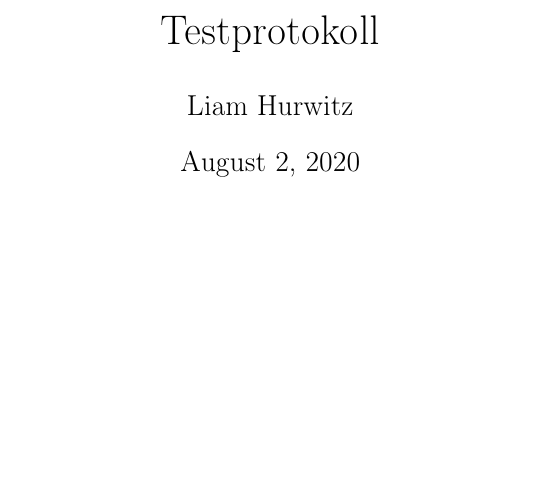
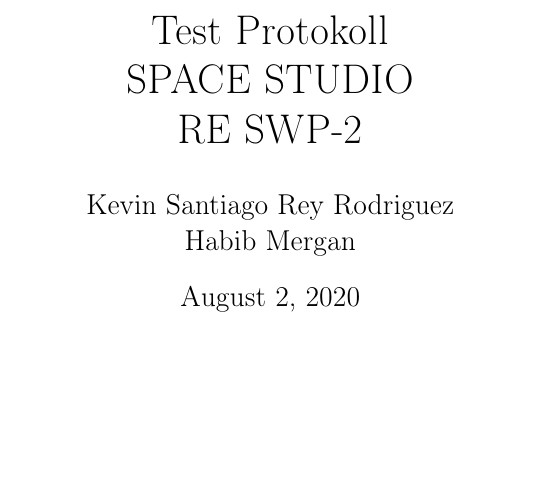
Before and after one commit to ksreyr/SpaceStudio, a LaTeX document (docs/TestProtokol.tex): part of page 1 of 47, cut at the place of the change, the shorter picture padded with empty space. Compiled offline with pdfLaTeX.

Commit message:
update Test Protocoll

```diff
--- a/docs/TestProtokol.tex
+++ b/docs/TestProtokol.tex
@@ -13,12 +13,17 @@
 \usepackage{amssymb}
 \usepackage{capt-of}
 \usepackage{hyperref}
-\author{Liam Hurwitz}
+\author{Kevin Santiago Rey Rodriguez\\
+ Habib Mergan}
 \date{\today}
-\title{Testprotokoll}
+\title{Test Protokoll\\
+ SPACE STUDIO\\
+ RE SWP-2}
 \hypersetup{
- pdfauthor={Liam Hurwitz},
- pdftitle={Test Protokoll},
+ pdfauthor={Kevin Santiago Rey Rodriguez, Habib Mergan},
+ pdftitle={Test Protokoll\\
+ SPACE STUDIO\\
+ RE SWP-2},
  pdfkeywords={},
  pdfsubject={},
  pdfcreator={Emacs 26.3 (Org mode 9.4)},
@@ -28,3 +35,4 @@
+\end{figure}
 \maketitle
 \newpage
 \tableofcontents
```
Also changed, not shown: docs/TestProtokol.tex (4 more changed lines).
